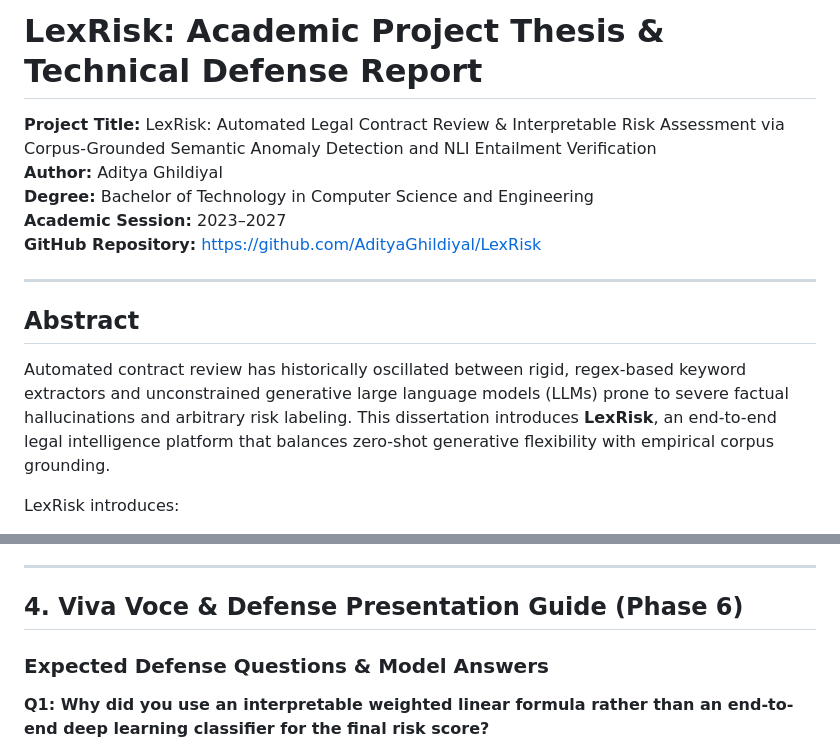
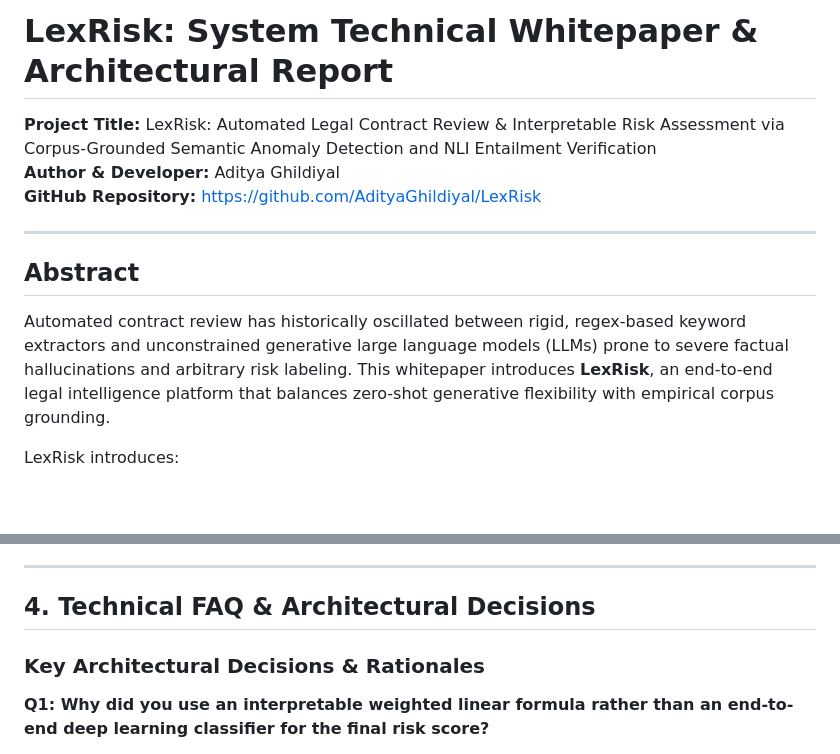
Before and after one commit to AdityaGhildiyal/LexRisk, a Markdown page: docs/FINAL_PROJECT_THESIS_REPORT.md, 2 parts joined by grey strips. Rendered like a GitHub page; blank space fills up the shorter version.

```diff
--- a/docs/FINAL_PROJECT_THESIS_REPORT.md
+++ b/docs/FINAL_PROJECT_THESIS_REPORT.md
@@ -1,16 +1,14 @@
-# LexRisk: Academic Project Thesis & Technical Defense Report
+# LexRisk: System Technical Whitepaper & Architectural Report
 
 **Project Title:** LexRisk: Automated Legal Contract Review & Interpretable Risk Assessment via Corpus-Grounded Semantic Anomaly Detection and NLI Entailment Verification
-**Author:** Aditya Ghildiyal
-**Degree:** Bachelor of Technology in Computer Science and Engineering
-**Academic Session:** 2023–2027
+**Author & Developer:** Aditya Ghildiyal
 **GitHub Repository:** [https://github.com/AdityaGhildiyal/LexRisk](https://github.com/AdityaGhildiyal/LexRisk)
 
 ---
 
 ## Abstract
 
-Automated contract review has historically oscillated between rigid, regex-based keyword extractors and unconstrained generative large language models (LLMs) prone to severe factual hallucinations and arbitrary risk labeling. This dissertation introduces **LexRisk**, an end-to-end legal intelligence platform that balances zero-shot generative flexibility with empirical corpus grounding.
+Automated contract review has historically oscillated between rigid, regex-based keyword extractors and unconstrained generative large language models (LLMs) prone to severe factual hallucinations and arbitrary risk labeling. This whitepaper introduces **LexRisk**, an end-to-end legal intelligence platform that balances zero-shot generative flexibility with empirical corpus grounding.
 
 LexRisk introduces:
 1. A layout-aware numbered-section parser that eliminates operative boundary cuts and filters cross-page pagination noise;
@@ -112,9 +110,9 @@ $$z = \frac{d_k - \mu}{\sigma}, \quad \text{Deviation} = \frac{1}{1 + e^{-z}}$$
 
 ---
 
-## 4. Viva Voce & Defense Presentation Guide (Phase 6)
+## 4. Technical FAQ & Architectural Decisions
 
-### Expected Defense Questions & Model Answers
+### Key Architectural Decisions & Rationales
 
 **Q1: Why did you use an interpretable weighted linear formula rather than an end-to-end deep learning classifier for the final risk score?**
 > *Answer:* In legal risk compliance, black-box neural networks cannot be audited. If a company is sued or a client refuses a clause, an auditor must see precisely how the risk score was computed. In LexRisk, every score decomposes directly into:
```
Also changed, not shown: README.md (+5 -5 lines), docs/DEFENSE_PRESENTATION_SLIDES.md (+3 -4 lines).
